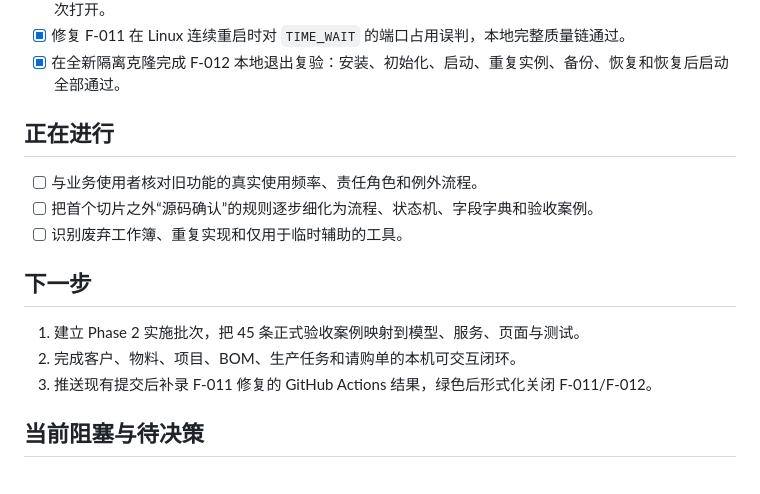
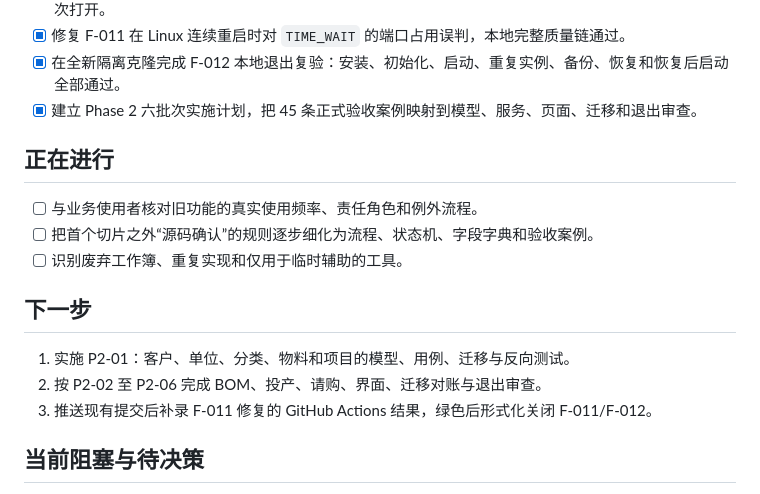
Before and after one commit to MagicBude/pms, a Markdown page: PROJECT_STATUS.md, the part around the change. Rendered like a GitHub page.

```diff
--- a/PROJECT_STATUS.md
+++ b/PROJECT_STATUS.md
@@ -44,6 +44,7 @@
 - [x] 建立 F-011 本机候选：正式 Uvicorn 单 worker、启动前检查、数据目录实例锁、ready 等待和浏览器单次打开。
 - [x] 修复 F-011 在 Linux 连续重启时对 `TIME_WAIT` 的端口占用误判，本地完整质量链通过。
 - [x] 在全新隔离克隆完成 F-012 本地退出复验：安装、初始化、启动、重复实例、备份、恢复和恢复后启动全部通过。
+- [x] 建立 Phase 2 六批次实施计划，把 45 条正式验收案例映射到模型、服务、页面、迁移和退出审查。
 
 ## 正在进行
 
@@ -53,8 +54,8 @@
 
 ## 下一步
 
-1. 建立 Phase 2 实施批次，把 45 条正式验收案例映射到模型、服务、页面与测试。
-2. 完成客户、物料、项目、BOM、生产任务和请购单的本机可交互闭环。
+1. 实施 P2-01：客户、单位、分类、物料和项目的模型、用例、迁移与反向测试。
+2. 按 P2-02 至 P2-06 完成 BOM、投产、请购、界面、迁移对账与退出审查。
 3. 推送现有提交后补录 F-011 修复的 GitHub Actions 结果，绿色后形式化关闭 F-011/F-012。
 
 ## 当前阻塞与待决策
```
Also changed, not shown: docs/development/phase-2-implementation-plan.md (added, +77 -0 lines), docs/development/work-log.md (+13 -0 lines).
